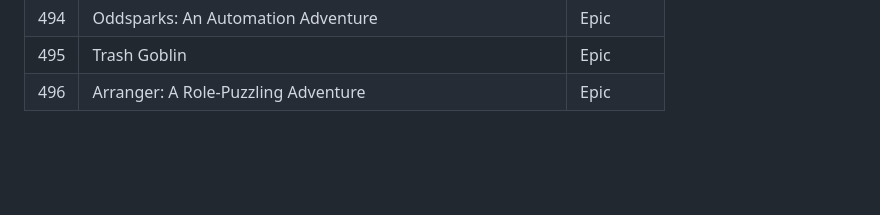
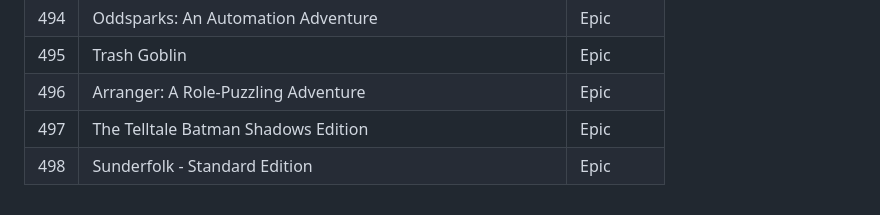
Before and after one commit to andmorgue/other, a Markdown page: games/own.md, the part around the change. Drawn GitHub-style; blank space fills up the shorter version.

```diff
--- a/games/own.md
+++ b/games/own.md
@@ -496,3 +496,5 @@
 | 494 | Oddsparks: An Automation Adventure | Epic |
 | 495 | Trash Goblin | Epic |
 | 496 | Arranger: A Role-Puzzling Adventure | Epic |
+| 497 | The Telltale Batman Shadows Edition | Epic |
+| 498 | Sunderfolk - Standard Edition | Epic |
```
